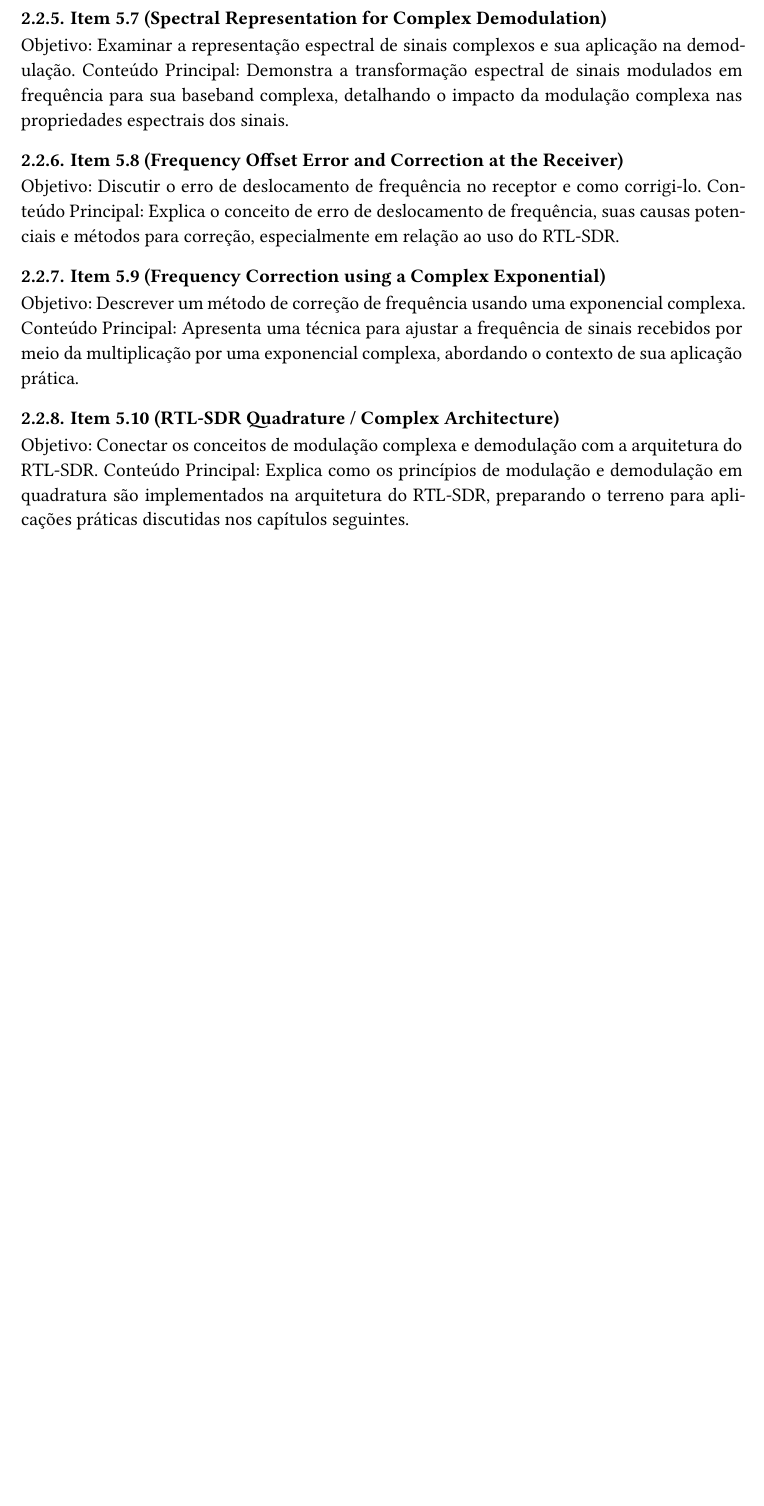
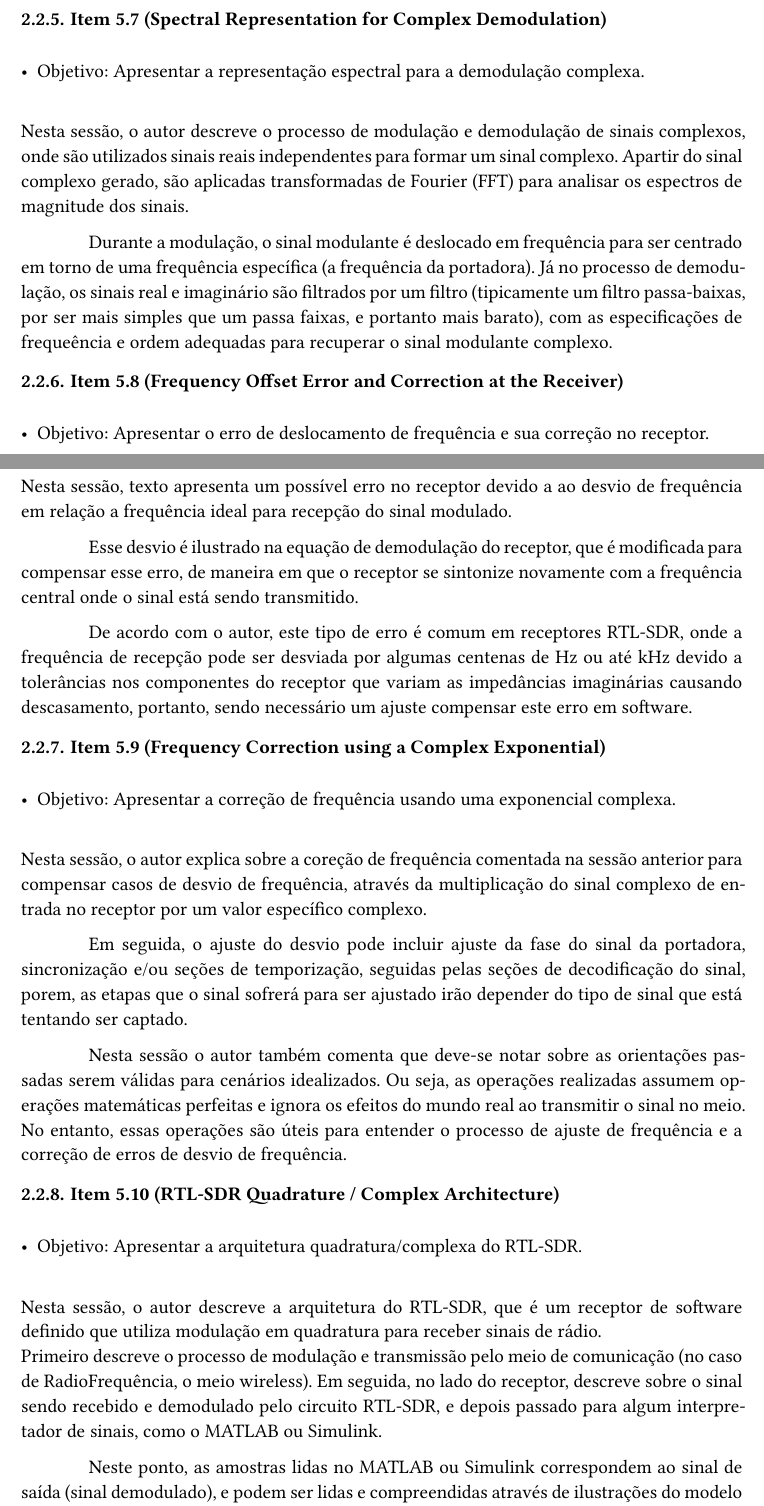
Before and after one commit to arthurcadore/eng-telecom-workbook, a Typst document (COM1/homework3/homework.typ): part of page 5 of 17 before the commit and two parts of pages 5 and 6 of 18 after it, the two joined at a grey line, cut so that both start at the same text, the shorter picture padded with empty space. The pictures show the PDF file COM1/homework3/homework.pdf that the author committed with the source.

Commit message:
:sparkles: added new code to main

```diff
--- a/COM1/homework3/homework.typ
+++ b/COM1/homework3/homework.typ
@@ -77,23 +86,51 @@ Conteúdo Principal: Apresenta o método de demodulação QAM, evidenciando como
 
 === Item 5.7 (Spectral Representation for Complex Demodulation)
-Objetivo: Examinar a representação espectral de sinais complexos e sua aplicação na demodulação.
-Conteúdo Principal: Demonstra a transformação espectral de sinais modulados em frequência para sua baseband complexa, detalhando o impacto da modulação complexa nas propriedades espectrais dos sinais.
+\
+- Objetivo: Apresentar a representação espectral para a demodulação complexa.
+\
+Nesta sessão, o autor descreve o processo de modulação e demodulação de sinais complexos, onde são utilizados sinais reais independentes para formar um sinal complexo. Apartir do sinal complexo gerado, são aplicadas transformadas de Fourier (FFT) para analisar os espectros de magnitude dos sinais.
+\
+
+Durante a modulação, o sinal modulante é deslocado em frequência para ser centrado em torno de uma frequência específica (a frequência da portadora). Já no processo de demodulação, os sinais real e imaginário são filtrados por um filtro (tipicamente um filtro passa-baixas, por ser mais simples que um passa faixas, e portanto mais barato), com as especificações de frequeência e ordem adequadas para recuperar o sinal modulante complexo.
 
 === Item 5.8 (Frequency Offset Error and Correction at the Receiver)
-Objetivo: Discutir o erro de deslocamento de frequência no receptor e como corrigi-lo.
-Conteúdo Principal: Explica o conceito de erro de deslocamento de frequência, suas causas potenciais e métodos para correção, especialmente em relação ao uso do RTL-SDR.
+\
+- Objetivo: Apresentar o erro de deslocamento de frequência e sua correção no receptor.
+\
+Nesta sessão, texto apresenta um possível erro no receptor devido a
+ao desvio de frequência em relação a frequência ideal para recepção do sinal modulado.
+\
+
+Esse desvio é ilustrado na equação de demodulação do receptor, que é modificada para compensar esse erro, de maneira em que o receptor se sintonize novamente com a frequência central onde o sinal está sendo transmitido.
+\
+
+De acordo com o autor, este tipo de erro é comum em receptores RTL-SDR, onde a frequência de recepção pode ser desviada por algumas centenas de Hz ou até kHz devido a tolerâncias nos componentes do receptor que variam as impedâncias imaginárias causando descasamento, portanto, sendo necessário um ajuste compensar este erro em software.
 
 === Item 5.9 (Frequency Correction using a Complex Exponential)
-Objetivo: Descrever um método de correção de frequência usando uma exponencial complexa.
-Conteúdo Principal: Apresenta uma técnica para ajustar a frequência de sinais recebidos por meio da multiplicação por uma exponencial complexa, abordando o contexto de sua aplicação prática.
+\
+- Objetivo: Apresentar a correção de frequência usando uma exponencial complexa.
+\
+Nesta sessão, o autor explica sobre a coreção de frequência comentada na sessão anterior para compensar casos de desvio de frequência, através da multiplicação do sinal complexo de entrada no receptor por um valor específico complexo.
+\
+
+Em seguida, o ajuste do desvio pode incluir ajuste da fase do sinal da portadora, sincronização e/ou seções de temporização, seguidas pelas seções de decodificação do sinal, porem, as etapas que o sinal sofrerá para ser ajustado irão depender do tipo de sinal que está tentando ser captado.
+\
+
+Nesta sessão o autor também comenta que deve-se notar sobre as orientações passadas serem válidas para cenários idealizados. Ou seja, as operações realizadas assumem operações matemáticas perfeitas e ignora os efeitos do mundo real ao transmitir o sinal no meio. No entanto, essas operações são úteis para entender o processo de ajuste de frequência e a correção de erros de desvio de frequência.
 
 === Item 5.10 (RTL-SDR Quadrature / Complex Architecture)
-Objetivo: Conectar os conceitos de modulação complexa e demodulação com a arquitetura do RTL-SDR.
-Conteúdo Principal: Explica como os princípios de modulação e demodulação em quadratura são implementados na arquitetura do RTL-SDR, preparando o terreno para aplicações práticas discutidas nos capítulos seguintes.
+\
+- Objetivo: Apresentar a arquitetura quadratura/complexa do RTL-SDR.
+\
+Nesta sessão, o autor descreve a arquitetura do RTL-SDR, que é um receptor de software definido que utiliza modulação em quadratura para receber sinais de rádio.
+\
+Primeiro descreve o processo de modulação e transmissão pelo meio de comunicação (no caso de RadioFrequência, o meio wireless). Em seguida, no lado do receptor, descreve sobre o sinal sendo recebido e demodulado pelo circuito RTL-SDR, e depois passado para algum interpretador de sinais, como o MATLAB ou Simulink.
+\
+
+Neste ponto, as amostras lidas no MATLAB ou Simulink correspondem ao sinal de saída (sinal demodulado), e podem ser lidas e compreendidas através de ilustrações do modelo de sistema apresentado na Figura 5 do livro.
 
 = Análise dos resultados
 \
-
 
 Inicialmente, foi feita a importação dos sinais de áudio que serão utilizados como modulantes para a transmissão. Como os sinais de áudio utilizados não possuem exatamente o mesmo comprimento, foram renomeados como *sinal curto* e um *sinal longo*, ambos em formato .wav, e posteriormente através do comprimento dos vetores, um corte foi realizado no sinal com o maior comprimento, para torna-los iguais em termos de duração.
 \
```
Also changed, not shown: COM1/homework3/homework.pdf, COM1/homework3/homework.typ (27 more changed lines).
